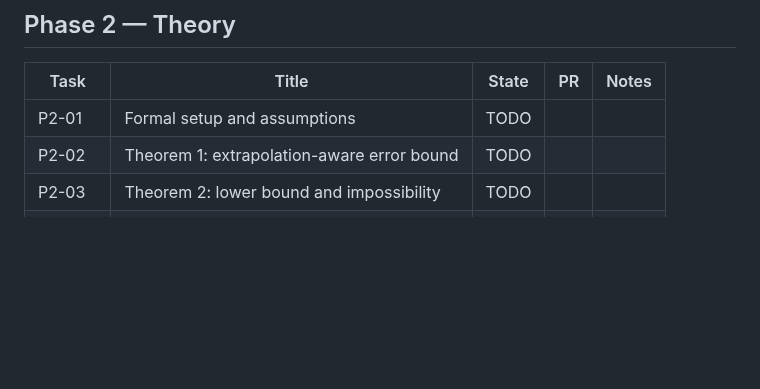
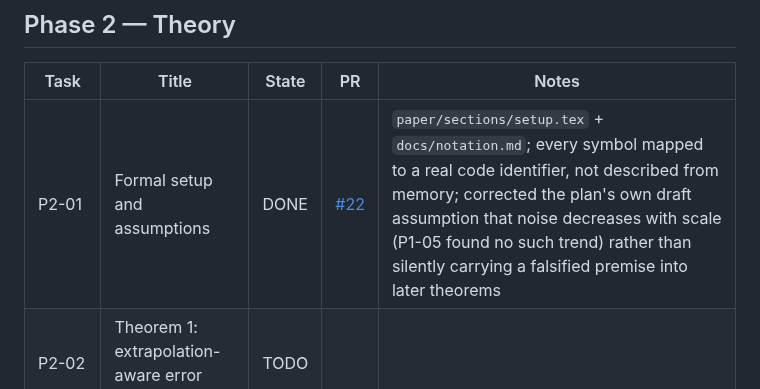
Before and after one commit to ParthAgarwalGit/pretraining-data-decision-theory, a Markdown page: STATUS.md, the part around the change. Drawn GitHub-style; blank space fills up the shorter version.

Commit message:
Update STATUS.md for P2-01
Co-Authored-By: Claude Sonnet 5 <noreply@anthropic.com>

```diff
--- a/STATUS.md
+++ b/STATUS.md
@@ -51,7 +51,7 @@ States: `TODO` | `IN PROGRESS` | `IN REVIEW` | `DONE` | `BLOCKED` | `DROPPED`
 
 | Task | Title | State | PR | Notes |
 |---|---|---|---|---|
-| P2-01 | Formal setup and assumptions | TODO | | |
+| P2-01 | Formal setup and assumptions | DONE | [#22](https://github.com/ParthAgarwalGit/pretraining-data-decision-theory/pull/22) | `paper/sections/setup.tex` + `docs/notation.md`; every symbol mapped to a real code identifier, not described from memory; corrected the plan's own draft assumption that noise decreases with scale (P1-05 found no such trend) rather than silently carrying a falsified premise into later theorems |
 | P2-02 | Theorem 1: extrapolation-aware error bound | TODO | | |
 | P2-03 | Theorem 2: lower bound and impossibility | TODO | | |
 | P2-04 | Theorem 3: identifiability and minimax rate | TODO | | |
```
